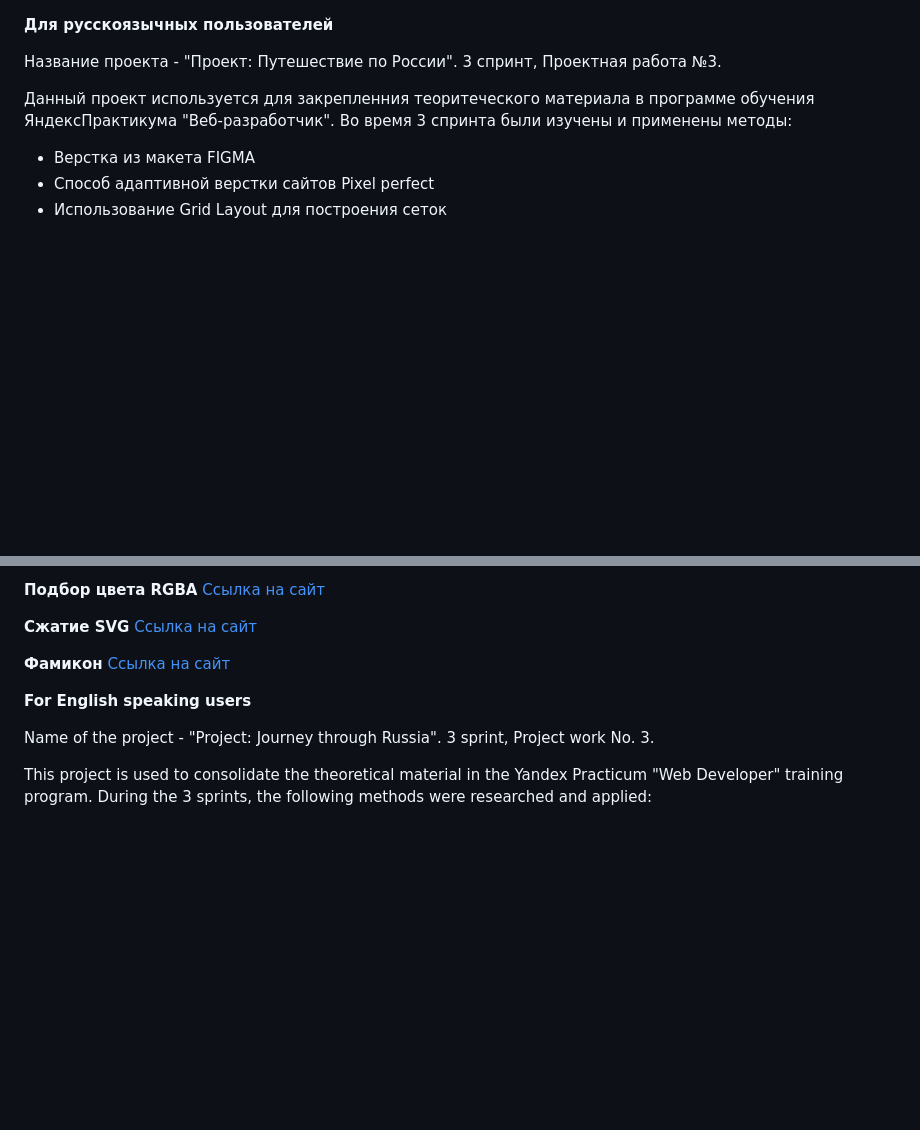
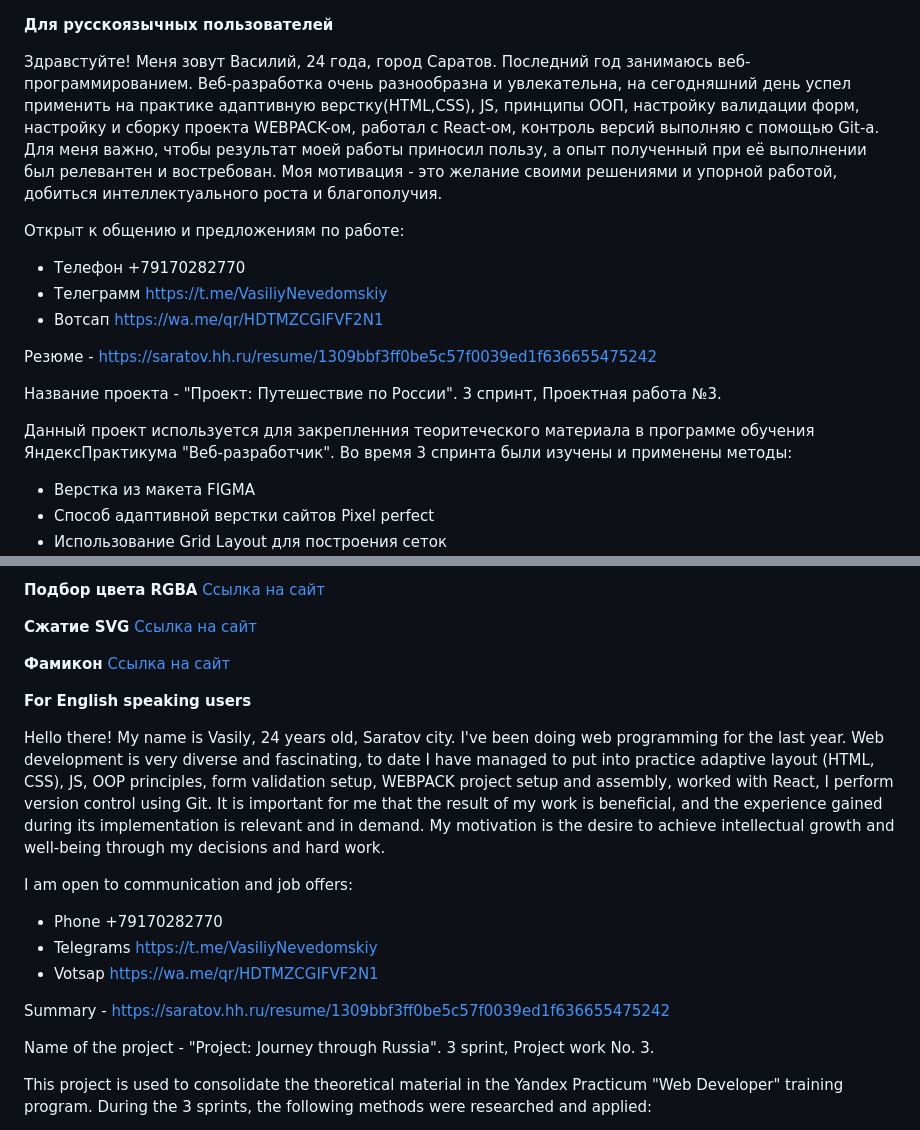
Before and after one commit to Nevedomskiy/Travel-to-Russia, a Markdown page: README.md, 2 parts joined by grey strips. GitHub-like rendering; blank space fills up the shorter version.

Commit message:
fix: Readme

```diff
--- a/README.md
+++ b/README.md
@@ -1,4 +1,15 @@
 **Для русскоязычных пользователей**
+
+Здравстуйте! Меня зовут Василий, 24 года, город Саратов. Последний год занимаюсь веб-программированием. Веб-разработка очень разнообразна и увлекательна, на сегодняшний день успел применить на практике адаптивную верстку(HTML,CSS), JS, принципы ООП, настройку валидации форм, настройку и сборку проекта WEBPACK-ом, работал c React-ом, контроль версий выполняю с помощью Git-а.
+Для меня важно, чтобы результат моей работы приносил пользу, а опыт полученный при её выполнении был релевантен и востребован.
+Моя мотивация - это желание своими решениями и упорной работой, добиться интеллектуального роста и благополучия.
+
+Открыт к общению и предложениям по работе:
+- Телефон +79170282770
+- Телеграмм https://t.me/VasiliyNevedomskiy
+- Вотсап https://wa.me/qr/HDTMZCGIFVF2N1
+
+Резюме - https://saratov.hh.ru/resume/1309bbf3ff0be5c57f0039ed1f636655475242
 
 Название проекта - "Проект: Путешествие по России". 3 спринт, Проектная работа №3.
 
@@ -38,6 +49,17 @@
 
 **For English speaking users**
 
+Hello there! My name is Vasily, 24 years old, Saratov city. I've been doing web programming for the last year. Web development is very diverse and fascinating, to date I have managed to put into practice adaptive layout (HTML, CSS), JS, OOP principles, form validation setup, WEBPACK project setup and assembly, worked with React, I perform version control using Git.
+It is important for me that the result of my work is beneficial, and the experience gained during its implementation is relevant and in demand.
+My motivation is the desire to achieve intellectual growth and well-being through my decisions and hard work.
+
+I am open to communication and job offers:
+- Phone +79170282770
+- Telegrams https://t.me/VasiliyNevedomskiy
+- Votsap https://wa.me/qr/HDTMZCGIFVF2N1
+
+Summary - https://saratov.hh.ru/resume/1309bbf3ff0be5c57f0039ed1f636655475242
+
 Name of the project - "Project: Journey through Russia". 3 sprint, Project work No. 3.
 
 This project is used to consolidate the theoretical material in the Yandex Practicum "Web Developer" training program. During the 3 sprints, the following methods were researched and applied:
```
